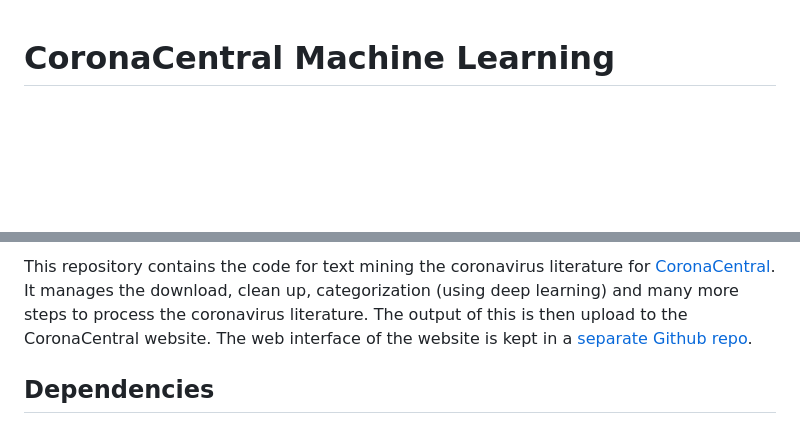
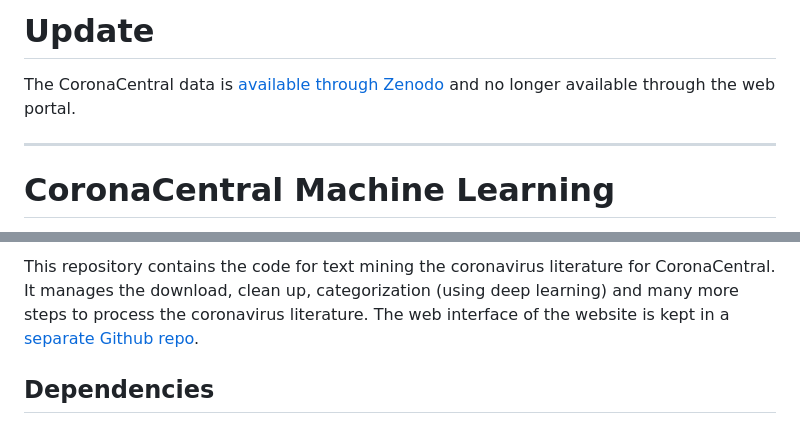
Before and after one commit to jakelever/corona-ml, a Markdown page: README.md, 2 parts joined by grey strips. GitHub-like rendering; blank space fills up the shorter version.

```diff
--- a/README.md
+++ b/README.md
@@ -1,3 +1,9 @@
+# Update
+
+The CoronaCentral data is [available through Zenodo](https://doi.org/10.5281/zenodo.4383289) and no longer available through the web portal.
+
+---
+
 # CoronaCentral Machine Learning
 
 <p>
@@ -18,7 +21,7 @@
 </a>
 </p>
 
-This repository contains the code for text mining the coronavirus literature for [CoronaCentral](https://coronacentral.ai). It manages the download, clean up, categorization (using deep learning) and many more steps to process the coronavirus literature. The output of this is then upload to the CoronaCentral website. The web interface of the website is kept in a [separate Github repo](https://github.com/jakelever/corona-web).
+This repository contains the code for text mining the coronavirus literature for CoronaCentral. It manages the download, clean up, categorization (using deep learning) and many more steps to process the coronavirus literature. The web interface of the website is kept in a [separate Github repo](https://github.com/jakelever/corona-web).
 
 ## Dependencies
 
```
Also changed, not shown: other parts of README.md (+0 -3 lines).
